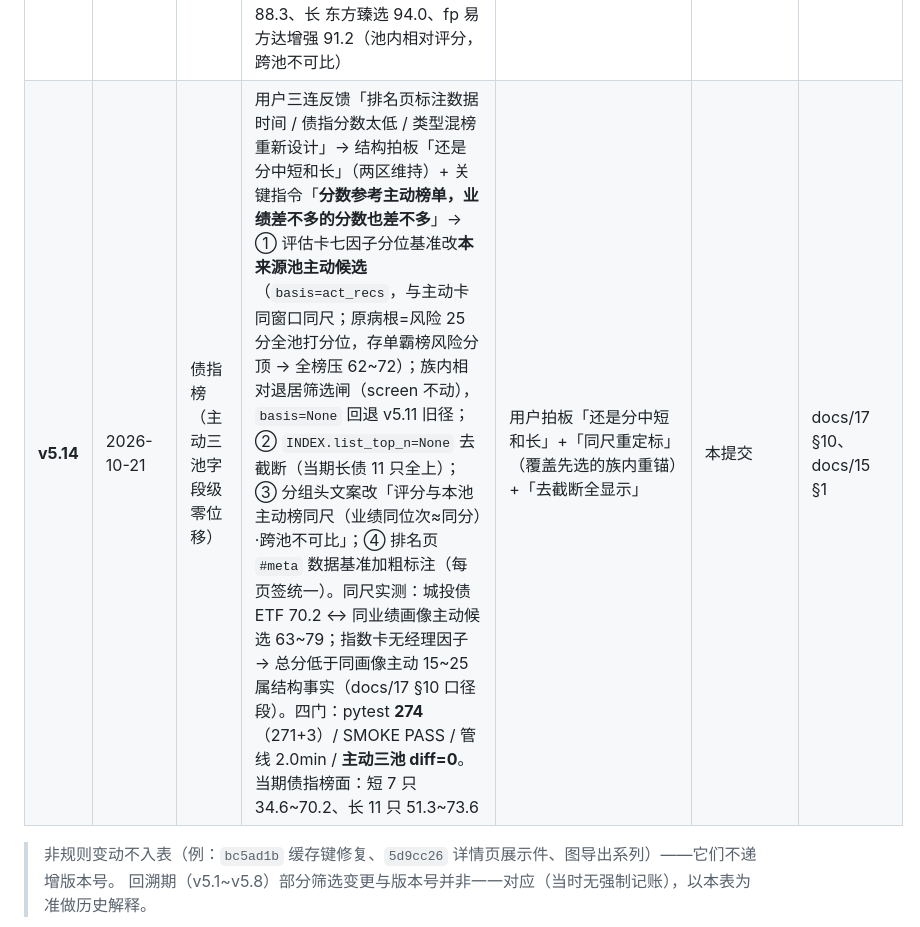
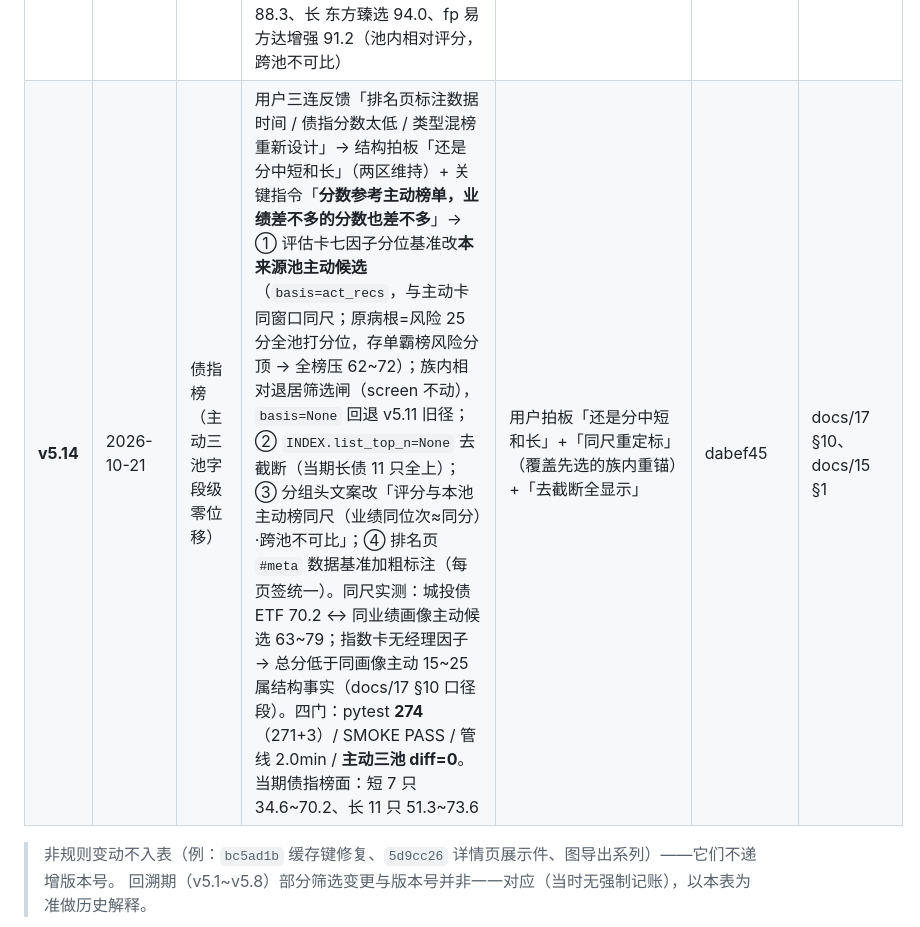
Before and after one commit to huyuming09-collab/fund-screener, a Markdown page: docs/15-评分体系版本变动管理.md, the part around the change. GitHub-like rendering.

Commit message:
docs(版本账): docs/15 v5.14 行提交哈希回填 dabef45

```diff
--- a/docs/15-评分体系版本变动管理.md
+++ b/docs/15-评分体系版本变动管理.md
@@ -57,7 +57,7 @@
 | **v5.11** | 2026-10-21 | 两债池（**指数分支休眠**，主动路径零位移） | 债指规则 v2（D-I1~D-I5）：`index_family` 编制方案代理族分类；指数分支 P1/P2 = 3 年族四项 + 同族相对分位（族≥30 族内、否则分支池；P2 同族 Y、≥3 完整年）；`score_index_pool` 指数评估卡（族内相对 100 分：业绩50/风险25/费率15/规模10）；穿插 H1′ 条件锚点（A 区间内双锚 / B 越下界全候选锚 / C 越上界榜内最高分+ε，`interp_scheme` 可回退 legacy）。**INDEX 关闭态先行实现，三池产物零位移**（仅版本串 + idx_fam/idx_dur null 字段 + 时间戳） | 用户拍板「推荐执行」；随后重申「先不要上线」 | `ab9786d` | docs/17 §4/§7 |
 | **v5.12** | 2026-10-21 | 两债池（主动路径零位移）+ 债指上线 | 结构拍板「单列」（docs/17 §8：并入形态下存单主体落榜末不可见、长债 3 只合成分霸榜 1~3 名 → 评估推荐单列，用户拍板采纳）：`INDEX.enabled=True`、`display="separate"`、`list_top_n=10`；债指独立成榜（评估卡真分排序，分组=来源池，组间/跨榜分数不可比）；**同指数只展示 1 只**（fee↑ → 公司非货规模↑ → 跟踪偏离↓，`track_dev`/`pick_per_index`）；详情页「同指数其他优秀基金」×3（同指数基金级卡分次高，`index_peers`）；评分明细由插值锚点改为评估卡分项贡献；债指不计经理占席、不参与对比；H1′ 并入路径代码+测试保留休眠。CSV/历史不含债指行（主动榜零位移不变量：字段级 0 差异） | 用户拍板「单列上线」+「卡分」（详情块排序键） | 544f000 | docs/17 §8/§9 |
 | **v5.13** | 2026-10-21 | 三池评分（筛选零位移：三池漏斗与 v5.12 逐位相同） | ① `yearly_5y` 三档粗分（跑赢中位 2 / 落后 1.2 / 为负 0 按年折算）→ **逐年池内排名分位的均值**（0~100 连续，与详情条「逐年中位分位」同为分位口径；原「条 95% 分项反低于 86%」的两把尺子矛盾消除，实测 泰恒 95.0%→子分 84.3 > 尊益 86.1%→83.9 方向归一）。② `mgr_career` 固定档（债池 8/5/3 年、fp 12/8 年）→ **池内分位**（消 7.9→8.0 年一夜跳 30 分悬崖；`career_tiers_fp` 配置休眠留回退，任期分档不动）。③ `mgr_products_ann` 权重 **4→3**（用户拍板「口径维持、降 1 分」——重抓数据的活砍掉；释放的 1 分平移给主业绩因子：债池 `yearly_5y` 9.77→10.77 / 9.64→10.64，固收+ `calmar_5y` 25→26，三卡仍 100 分制）。全产品年化算法口径未动（v5.6：天天基金经理页、剔 <2 年/货基/权益、取中位、共管取优）。四门：pytest **271**（267+4 新行为测试）/ SMOKE PASS / 管线 2.0min / **换手短 2 换 2、长 2 换 2、fp 1 换 1**（同位保位 5/5/8；反向补丁重建 v5.12 对照，前五与旧分数吻合）。Top1：短 长城短债 88.3、长 东方臻选 94.0、fp 易方达增强 91.2（池内相对评分，跨池不可比） | 用户拍板「两条都上」+ 自定义「产品年化维持现状降 1 分」 | 8fa5af2 | docs/16 §1/§2/§3、docs/15 §3 |
-| **v5.14** | 2026-10-21 | 债指榜（主动三池字段级零位移） | 用户三连反馈「排名页标注数据时间 / 债指分数太低 / 类型混榜重新设计」→ 结构拍板「还是分中短和长」（两区维持）+ 关键指令「**分数参考主动榜单，业绩差不多的分数也差不多**」→ ① 评估卡七因子分位基准改**本来源池主动候选**（`basis=act_recs`，与主动卡同窗口同尺；原病根=风险 25 分全池打分位，存单霸榜风险分顶 → 全榜压 62~72）；族内相对退居筛选闸（screen 不动），`basis=None` 回退 v5.11 旧径；② `INDEX.list_top_n=None` 去截断（当期长债 11 只全上）；③ 分组头文案改「评分与本池主动榜同尺（业绩同位次≈同分）·跨池不可比」；④ 排名页 `#meta` 数据基准加粗标注（每页签统一）。同尺实测：城投债ETF 70.2 ↔ 同业绩画像主动候选 63~79；指数卡无经理因子 → 总分低于同画像主动 15~25 属结构事实（docs/17 §10 口径段）。四门：pytest **274**（271+3）/ SMOKE PASS / 管线 2.0min / **主动三池 diff=0**。当期债指榜面：短 7 只 34.6~70.2、长 11 只 51.3~73.6 | 用户拍板「还是分中短和长」+「同尺重定标」（覆盖先选的族内重锚）+「去截断全显示」 | 本提交 | docs/17 §10、docs/15 §1 |
+| **v5.14** | 2026-10-21 | 债指榜（主动三池字段级零位移） | 用户三连反馈「排名页标注数据时间 / 债指分数太低 / 类型混榜重新设计」→ 结构拍板「还是分中短和长」（两区维持）+ 关键指令「**分数参考主动榜单，业绩差不多的分数也差不多**」→ ① 评估卡七因子分位基准改**本来源池主动候选**（`basis=act_recs`，与主动卡同窗口同尺；原病根=风险 25 分全池打分位，存单霸榜风险分顶 → 全榜压 62~72）；族内相对退居筛选闸（screen 不动），`basis=None` 回退 v5.11 旧径；② `INDEX.list_top_n=None` 去截断（当期长债 11 只全上）；③ 分组头文案改「评分与本池主动榜同尺（业绩同位次≈同分）·跨池不可比」；④ 排名页 `#meta` 数据基准加粗标注（每页签统一）。同尺实测：城投债ETF 70.2 ↔ 同业绩画像主动候选 63~79；指数卡无经理因子 → 总分低于同画像主动 15~25 属结构事实（docs/17 §10 口径段）。四门：pytest **274**（271+3）/ SMOKE PASS / 管线 2.0min / **主动三池 diff=0**。当期债指榜面：短 7 只 34.6~70.2、长 11 只 51.3~73.6 | 用户拍板「还是分中短和长」+「同尺重定标」（覆盖先选的族内重锚）+「去截断全显示」 | dabef45 | docs/17 §10、docs/15 §1 |
 
 > 非规则变动不入表（例：`bc5ad1b` 缓存键修复、`5d9cc26` 详情页展示件、图导出系列）——它们不递增版本号。
 > 回溯期（v5.1~v5.8）部分筛选变更与版本号并非一一对应（当时无强制记账），以本表为准做历史解释。
```
